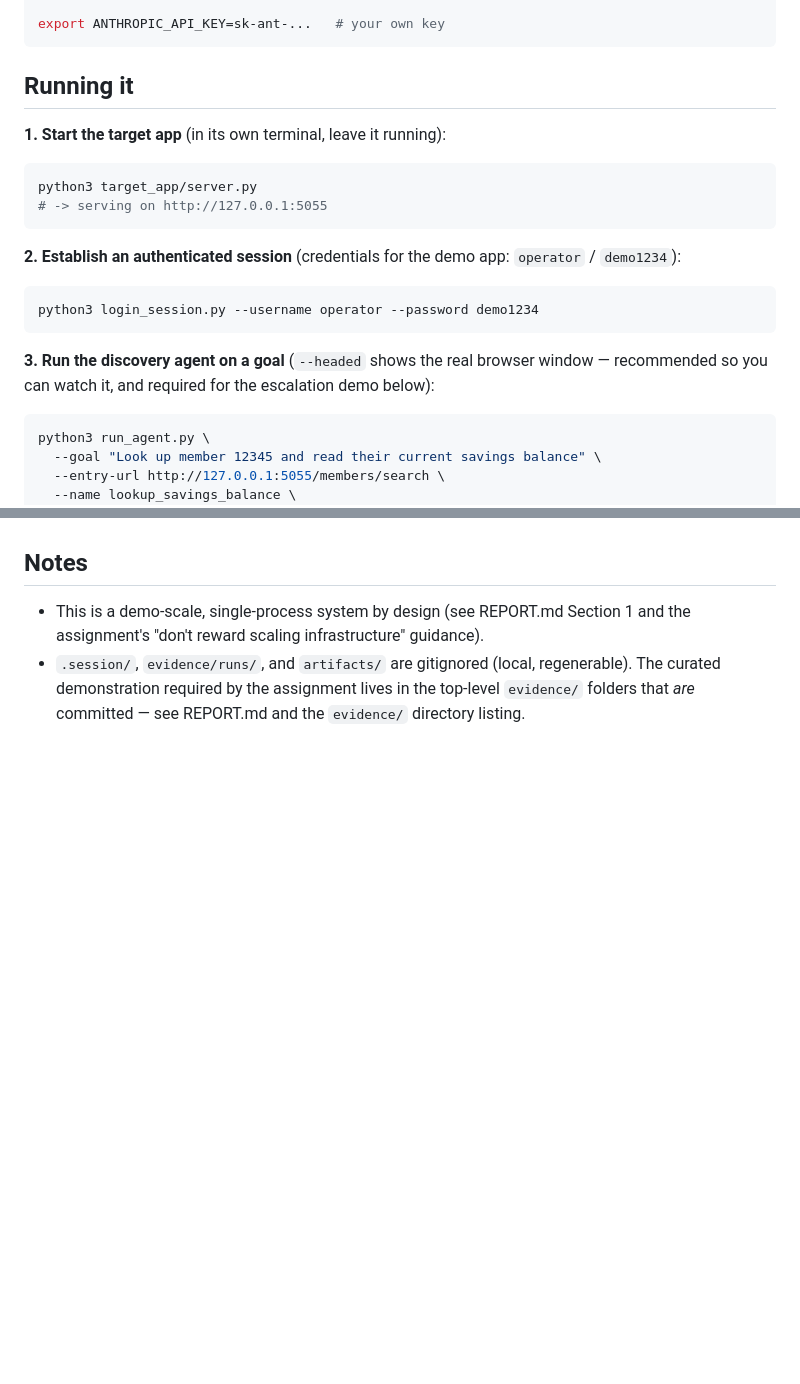
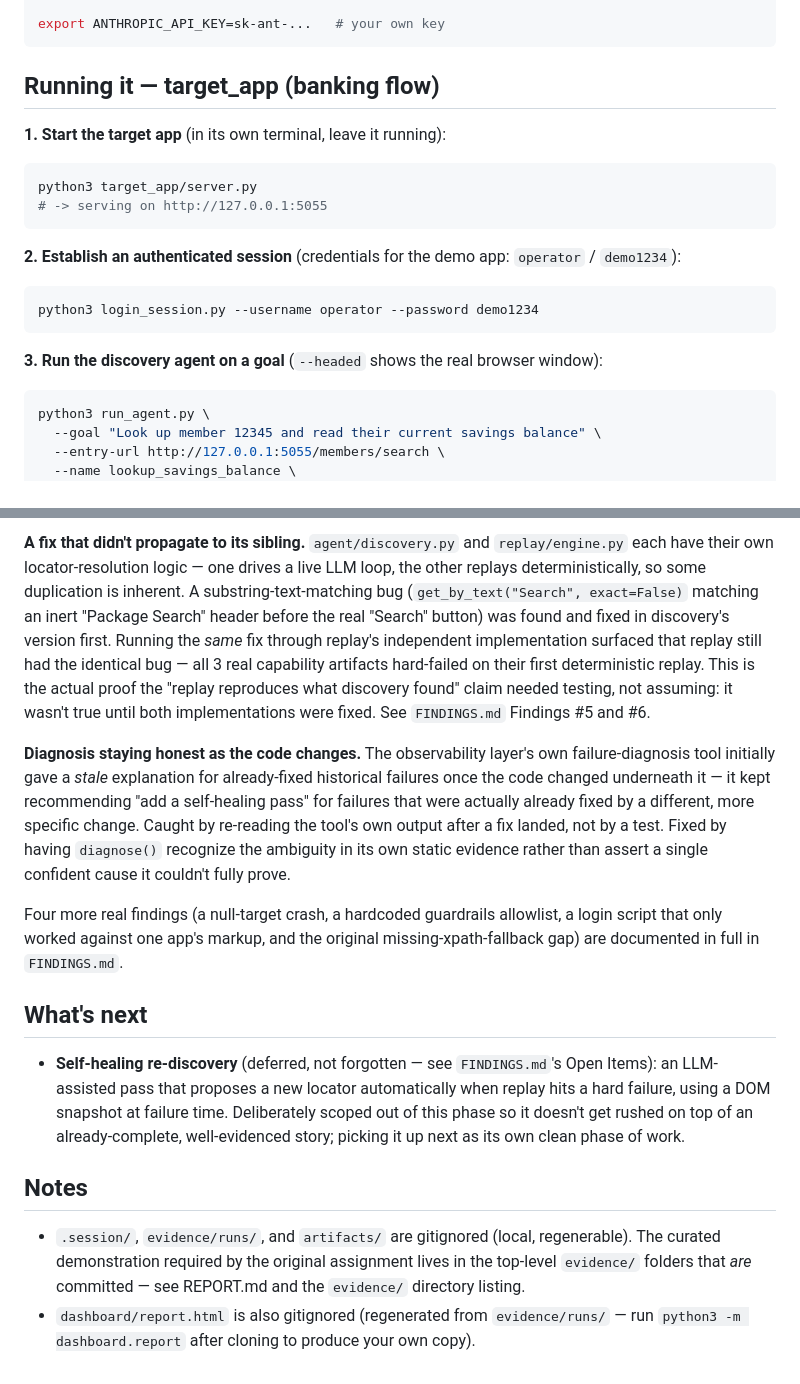
Before and after one commit to UtkarshPhatale/Interface-ai-computer-use-project, a Markdown page: README.md, 2 parts joined by grey strips. Drawn GitHub-style; blank space fills up the shorter version.

````diff
--- a/README.md
+++ b/README.md
@@ -38,7 +54,7 @@ python3 -m playwright install chromium
 export ANTHROPIC_API_KEY=sk-ant-...   # your own key
 ```
 
-## Running it
+## Running it — target_app (banking flow)
 
 **1. Start the target app** (in its own terminal, leave it running):
 
@@ -53,7 +69,7 @@ python3 target_app/server.py
 python3 login_session.py --username operator --password demo1234
 ```
 
-**3. Run the discovery agent on a goal** (`--headed` shows the real browser window — recommended so you can watch it, and required for the escalation demo below):
+**3. Run the discovery agent on a goal** (`--headed` shows the real browser window):
 
 ```bash
 python3 run_agent.py \
@@ -139,10 +191,43 @@ python3 -m escalation.console
+**A fix that didn't propagate to its sibling.** `agent/discovery.py` and
+`replay/engine.py` each have their own locator-resolution logic — one drives
+a live LLM loop, the other replays deterministically, so some duplication is
+inherent. A substring-text-matching bug (`get_by_text("Search", exact=False)`
+matching an inert "Package Search" header before the real "Search" button)
+was found and fixed in discovery's version first. Running the *same* fix
+through replay's independent implementation surfaced that replay still had
+the identical bug — all 3 real capability artifacts hard-failed on their
+first deterministic replay. This is the actual proof the "replay reproduces
+what discovery found" claim needed testing, not assuming: it wasn't true
+until both implementations were fixed. See `FINDINGS.md` Findings #5 and #6.
+
+**Diagnosis staying honest as the code changes.** The observability layer's
+own failure-diagnosis tool initially gave a *stale* explanation for
+already-fixed historical failures once the code changed underneath it — it
+kept recommending "add a self-healing pass" for failures that were actually
+already fixed by a different, more specific change. Caught by re-reading the
+tool's own output after a fix landed, not by a test. Fixed by having
+`diagnose()` recognize the ambiguity in its own static evidence rather than
+assert a single confident cause it couldn't fully prove.
+
+Four more real findings (a null-target crash, a hardcoded guardrails
+allowlist, a login script that only worked against one app's markup, and the
+original missing-xpath-fallback gap) are documented in full in `FINDINGS.md`.
+
+## What's next
+
+- **Self-healing re-discovery** (deferred, not forgotten — see
+  `FINDINGS.md`'s Open Items): an LLM-assisted pass that proposes a new
+  locator automatically when replay hits a hard failure, using a DOM
+  snapshot at failure time. Deliberately scoped out of this phase so it
+  doesn't get rushed on top of an already-complete, well-evidenced story;
+  picking it up next as its own clean phase of work.
 
 ## Notes
 
-- This is a demo-scale, single-process system by design (see REPORT.md
-  Section 1 and the assignment's "don't reward scaling infrastructure"
-  guidance).
 - `.session/`, `evidence/runs/`, and `artifacts/` are gitignored (local,
-  regenerable). The curated demonstration required by the assignment lives
-  in the top-level `evidence/` folders that *are* committed — see REPORT.md
-  and the `evidence/` directory listing.
+  regenerable). The curated demonstration required by the original
+  assignment lives in the top-level `evidence/` folders that *are*
+  committed — see REPORT.md and the `evidence/` directory listing.
+- `dashboard/report.html` is also gitignored (regenerated from
+  `evidence/runs/` — run `python3 -m dashboard.report` after cloning to
+  produce your own copy).
````
Also changed, not shown: other parts of README.md (+80 -28 lines).
